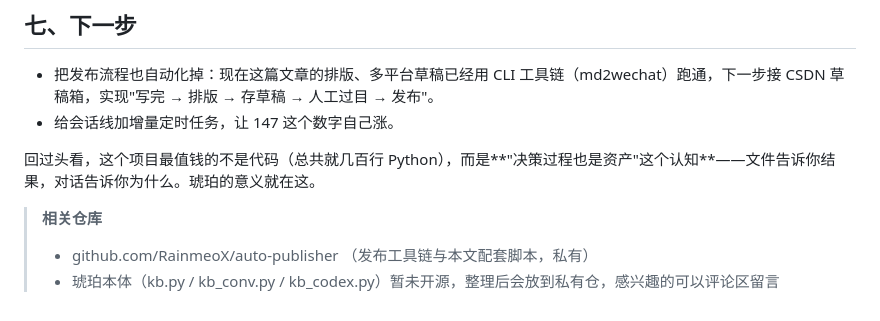
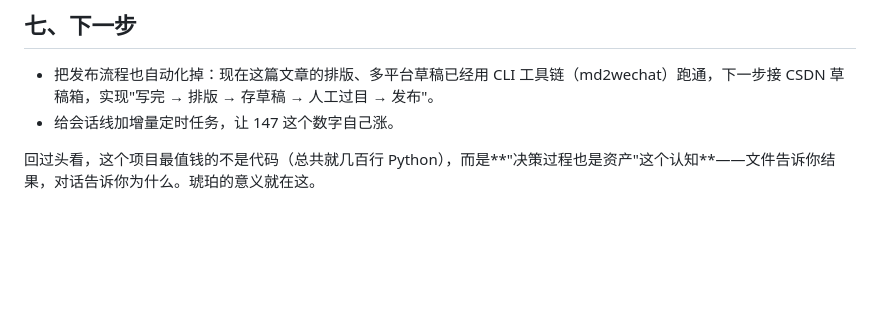
Before and after one commit to RainmeoX/anime-site, a Markdown page: posts/amber-kb-local-library.md, the part around the change. Drawn GitHub-style; blank space fills up the shorter version.

Commit message:
fix: 琥珀文章去掉文末相关仓库段落

```diff
--- a/posts/amber-kb-local-library.md
+++ b/posts/amber-kb-local-library.md
@@ -102,7 +102,3 @@ AI 对话这条线是我觉得最值的部分：109 + 38 = **147 条对话链**
 - 给会话线加增量定时任务，让 147 这个数字自己涨。
 
 回过头看，这个项目最值钱的不是代码（总共就几百行 Python），而是**"决策过程也是资产"这个认知**——文件告诉你结果，对话告诉你为什么。琥珀的意义就在这。
-
-> **相关仓库**
-> - github.com/RainmeoX/auto-publisher （发布工具链与本文配套脚本，私有）
-> - 琥珀本体（kb.py / kb_conv.py / kb_codex.py）暂未开源，整理后会放到私有仓，感兴趣的可以评论区留言
```
